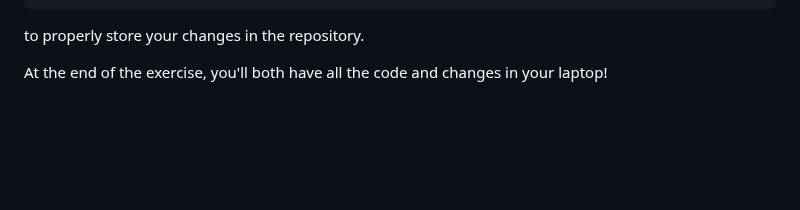
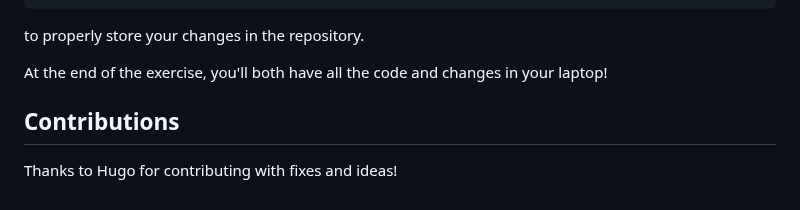
Before and after one commit to archipylago/archipylago.dev, a Markdown page: sprints/1.md, the part around the change. Drawn GitHub-style; blank space fills up the shorter version.

Commit message:
Add contributions section

```diff
--- a/sprints/1.md
+++ b/sprints/1.md
@@ -176,3 +176,7 @@ git push
 to properly store your changes in the repository.
 
 At the end of the exercise, you'll both have all the code and changes in your laptop!
+
+## Contributions
+
+Thanks to Hugo for contributing with fixes and ideas!
```
